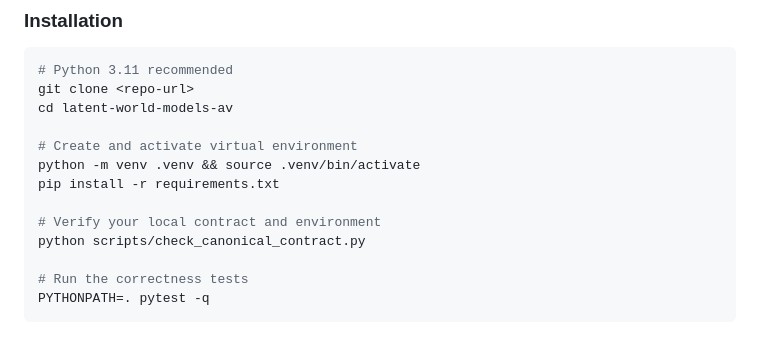
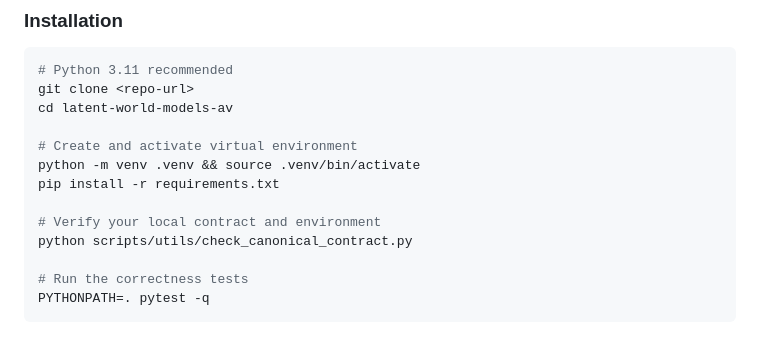
Before and after one commit to dlcv-team/latent-world-models-av, a Markdown page: README.md, the part around the change. Rendered like a GitHub page.

Commit message:
docs: update check_canonical_contract.py path in README

```diff
--- a/README.md
+++ b/README.md
@@ -91,7 +91,7 @@ python -m venv .venv && source .venv/bin/activate
 pip install -r requirements.txt
 
 # Verify your local contract and environment
-python scripts/check_canonical_contract.py
+python scripts/utils/check_canonical_contract.py
 
 # Run the correctness tests
 PYTHONPATH=. pytest -q
```
